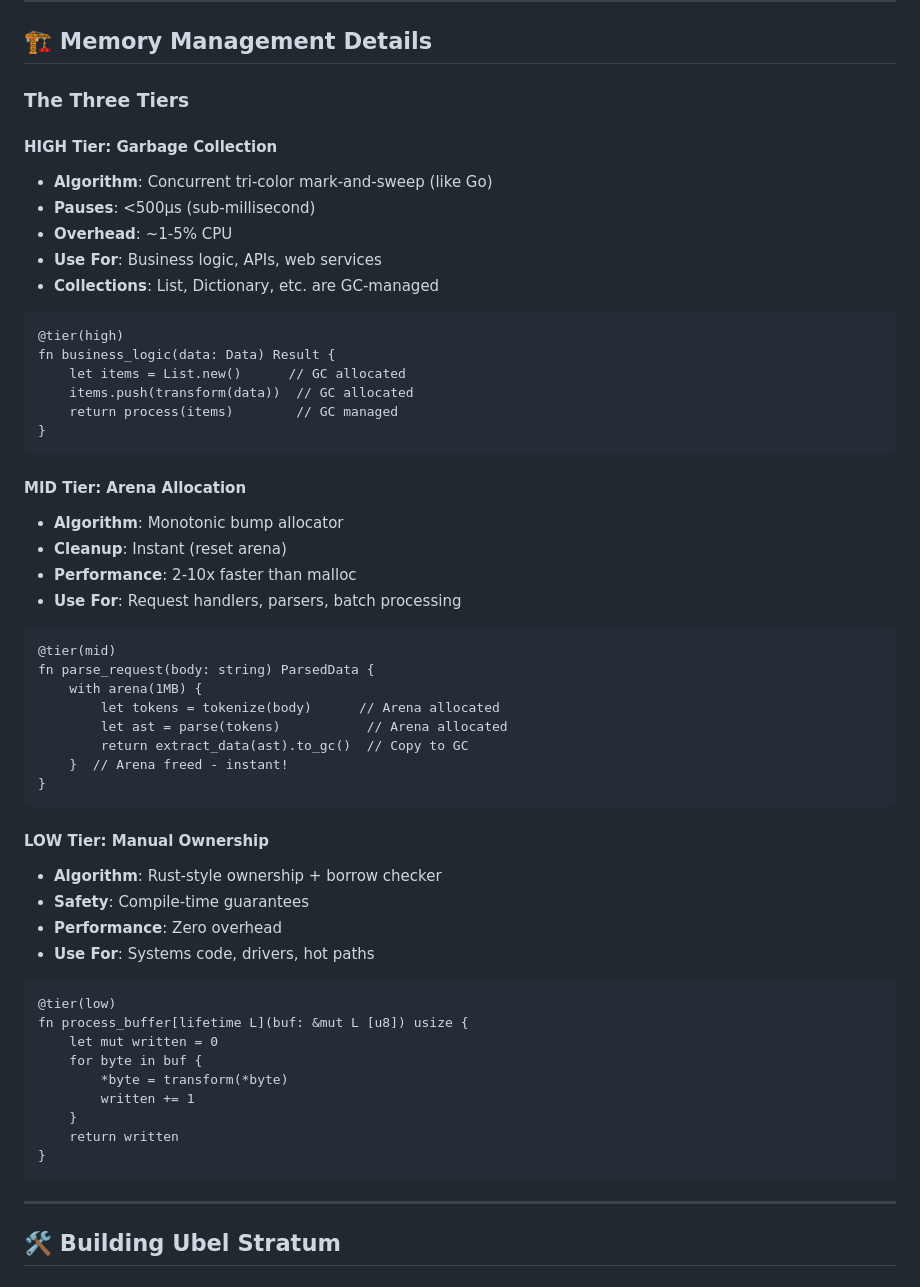
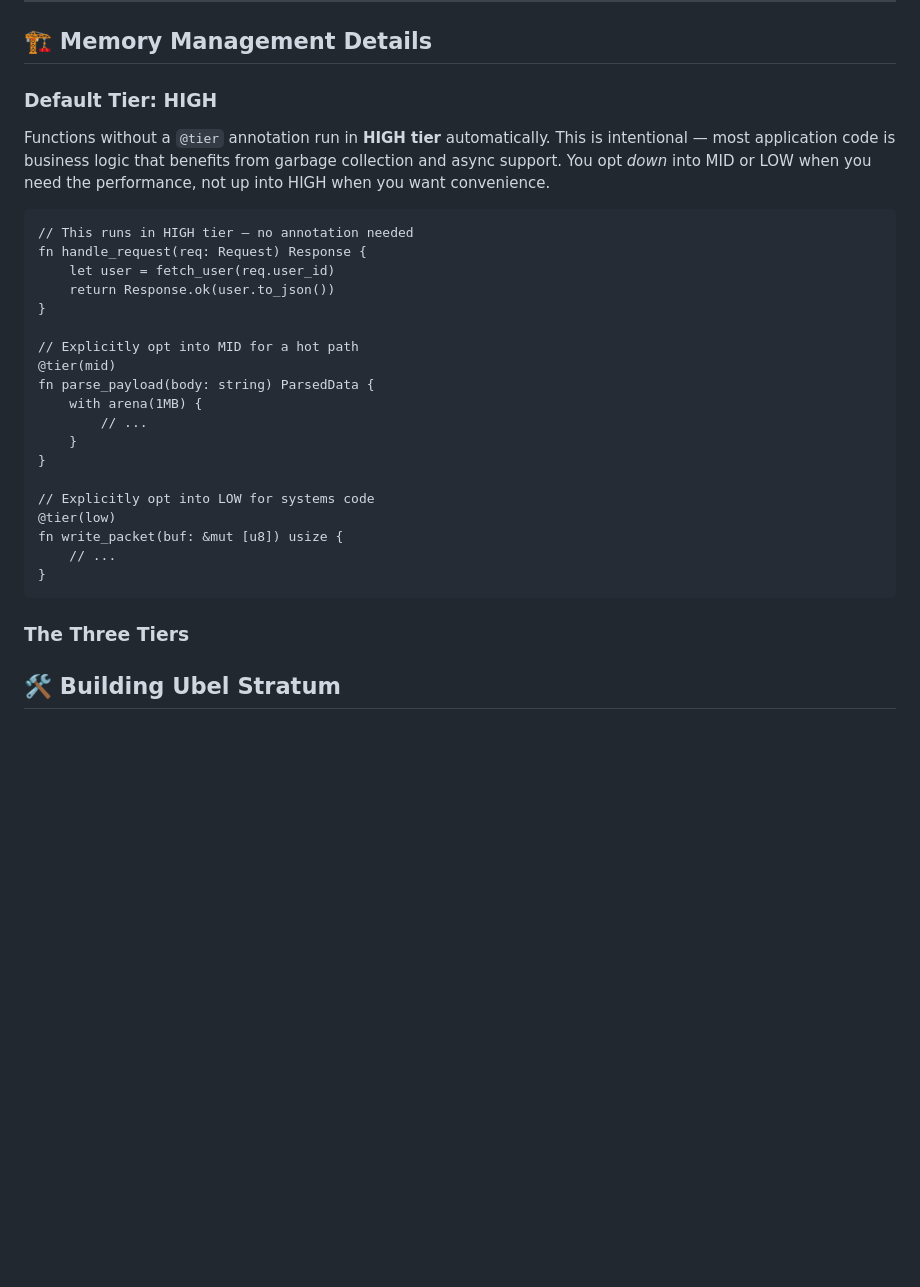
Before and after one commit to Mid-D-Man/ubel_stratum, a Markdown page: README.md, the part around the change. Rendered like a GitHub page; blank space fills up the shorter version.

````diff
--- a/README.md
+++ b/README.md
@@ -867,60 +867,35 @@ fn dynamic_example() {
 
 ## 🏗️ Memory Management Details
 
-### The Three Tiers
+### Default Tier: HIGH
 
-#### HIGH Tier: Garbage Collection
-- **Algorithm**: Concurrent tri-color mark-and-sweep (like Go)
-- **Pauses**: <500μs (sub-millisecond)
-- **Overhead**: ~1-5% CPU
-- **Use For**: Business logic, APIs, web services
-- **Collections**: List, Dictionary, etc. are GC-managed
+Functions without a `@tier` annotation run in **HIGH tier** automatically.
+This is intentional — most application code is business logic that benefits
+from garbage collection and async support. You opt *down* into MID or LOW
+when you need the performance, not up into HIGH when you want convenience.
+```strat
+// This runs in HIGH tier — no annotation needed
+fn handle_request(req: Request) Response {
+    let user = fetch_user(req.user_id)
+    return Response.ok(user.to_json())
+}
 
-```strat
-@tier(high)
-fn business_logic(data: Data) Result {
-    let items = List.new()      // GC allocated
-    items.push(transform(data))  // GC allocated
-    return process(items)        // GC managed
+// Explicitly opt into MID for a hot path
+@tier(mid)
+fn parse_payload(body: string) ParsedData {
+    with arena(1MB) {
+        // ...
+    }
+}
+
+// Explicitly opt into LOW for systems code
+@tier(low)
+fn write_packet(buf: &mut [u8]) usize {
+    // ...
 }
 ```
 
-#### MID Tier: Arena Allocation
-- **Algorithm**: Monotonic bump allocator
-- **Cleanup**: Instant (reset arena)
-- **Performance**: 2-10x faster than malloc
-- **Use For**: Request handlers, parsers, batch processing
-
-```strat
-@tier(mid)
-fn parse_request(body: string) ParsedData {
-    with arena(1MB) {
-        let tokens = tokenize(body)      // Arena allocated
-        let ast = parse(tokens)           // Arena allocated
-        return extract_data(ast).to_gc()  // Copy to GC
-    }  // Arena freed - instant!
-}
-```
-
-#### LOW Tier: Manual Ownership
-- **Algorithm**: Rust-style ownership + borrow checker
-- **Safety**: Compile-time guarantees
-- **Performance**: Zero overhead
-- **Use For**: Systems code, drivers, hot paths
-
-```strat
-@tier(low)
-fn process_buffer[lifetime L](buf: &mut L [u8]) usize {
-    let mut written = 0
-    for byte in buf {
-        *byte = transform(*byte)
-        written += 1
-    }
-    return written
-}
-```
-
----
+### The Three Tiers
 
 ## 🛠️ Building Ubel Stratum
 
````
